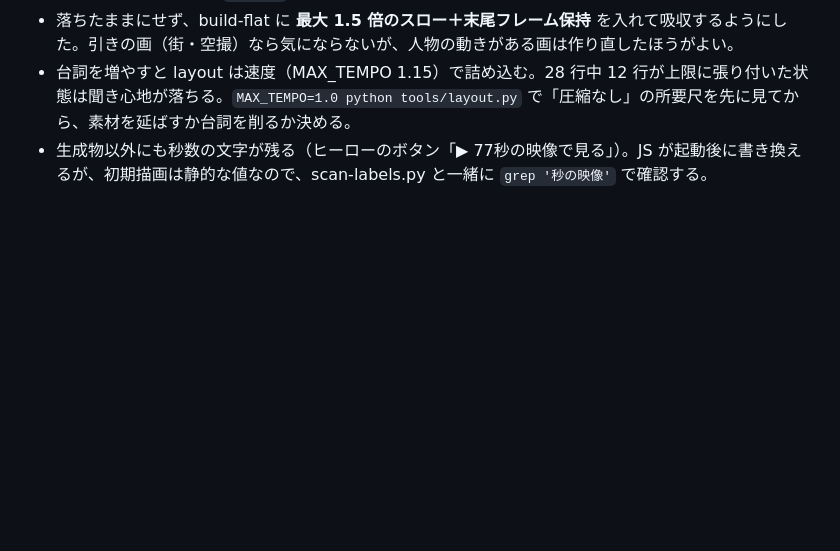
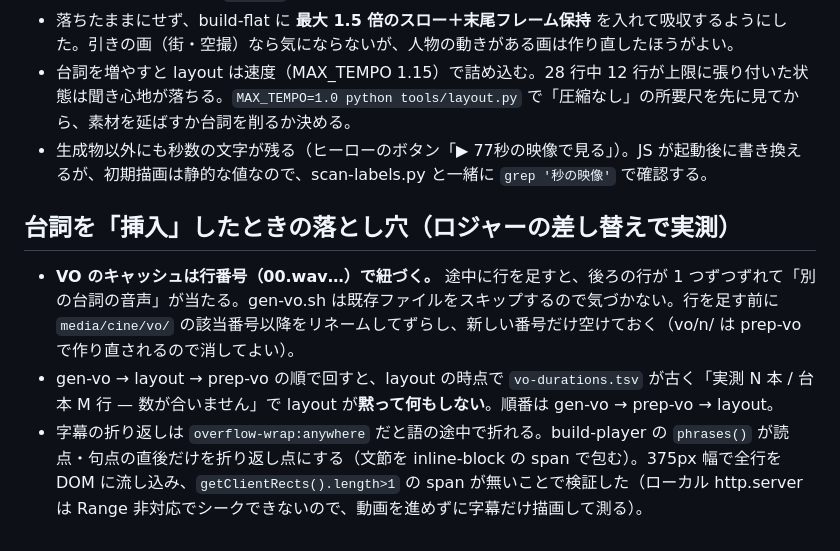
Before and after one commit to mgomita-ui/hatarakikata4-lp, a Markdown page: tools/README.md, the part around the change. Drawn GitHub-style; blank space fills up the shorter version.

Commit message:
README: 台詞挿入時の VO 番号ずれと字幕折り返しの知見
Co-Authored-By: Claude Fable 5.1 <noreply@anthropic.com>

```diff
--- a/tools/README.md
+++ b/tools/README.md
@@ -307,3 +307,9 @@ python tools/build-player.py --write  # プレーヤー(markup/CSS/字幕/操作
 - 落ちたままにせず、build-flat に **最大 1.5 倍のスロー＋末尾フレーム保持** を入れて吸収するようにした。引きの画（街・空撮）なら気にならないが、人物の動きがある画は作り直したほうがよい。
 - 台詞を増やすと layout は速度（MAX_TEMPO 1.15）で詰め込む。28 行中 12 行が上限に張り付いた状態は聞き心地が落ちる。`MAX_TEMPO=1.0 python tools/layout.py` で「圧縮なし」の所要尺を先に見てから、素材を延ばすか台詞を削るか決める。
 - 生成物以外にも秒数の文字が残る（ヒーローのボタン「▶ 77秒の映像で見る」）。JS が起動後に書き換えるが、初期描画は静的な値なので、scan-labels.py と一緒に `grep '秒の映像'` で確認する。
+
+## 台詞を「挿入」したときの落とし穴（ロジャーの差し替えで実測）
+
+- **VO のキャッシュは行番号（00.wav…）で紐づく。** 途中に行を足すと、後ろの行が 1 つずつずれて「別の台詞の音声」が当たる。gen-vo.sh は既存ファイルをスキップするので気づかない。行を足す前に `media/cine/vo/` の該当番号以降をリネームしてずらし、新しい番号だけ空けておく（vo/n/ は prep-vo で作り直されるので消してよい）。
+- gen-vo → layout → prep-vo の順で回すと、layout の時点で `vo-durations.tsv` が古く「実測 N 本 / 台本 M 行 — 数が合いません」で layout が**黙って何もしない**。順番は gen-vo → prep-vo → layout。
+- 字幕の折り返しは `overflow-wrap:anywhere` だと語の途中で折れる。build-player の `phrases()` が読点・句点の直後だけを折り返し点にする（文節を inline-block の span で包む）。375px 幅で全行を DOM に流し込み、`getClientRects().length>1` の span が無いことで検証した（ローカル http.server は Range 非対応でシークできないので、動画を進めずに字幕だけ描画して測る）。
```
